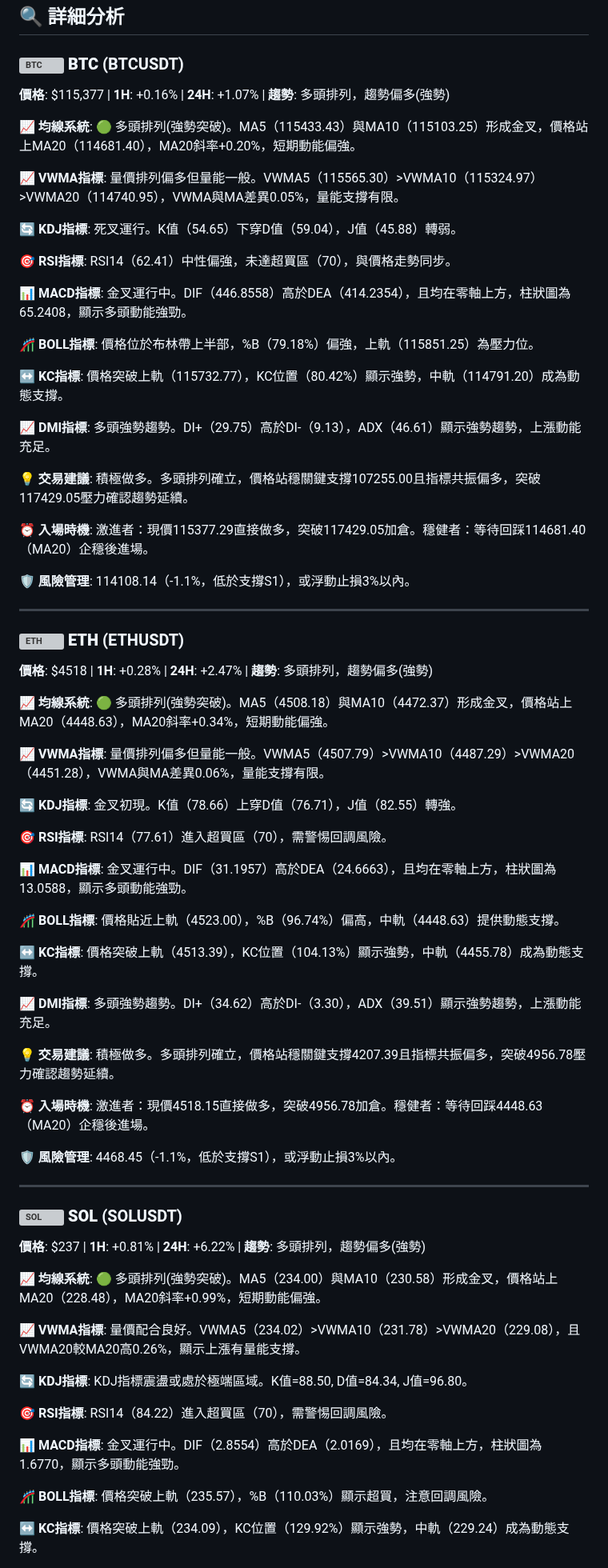
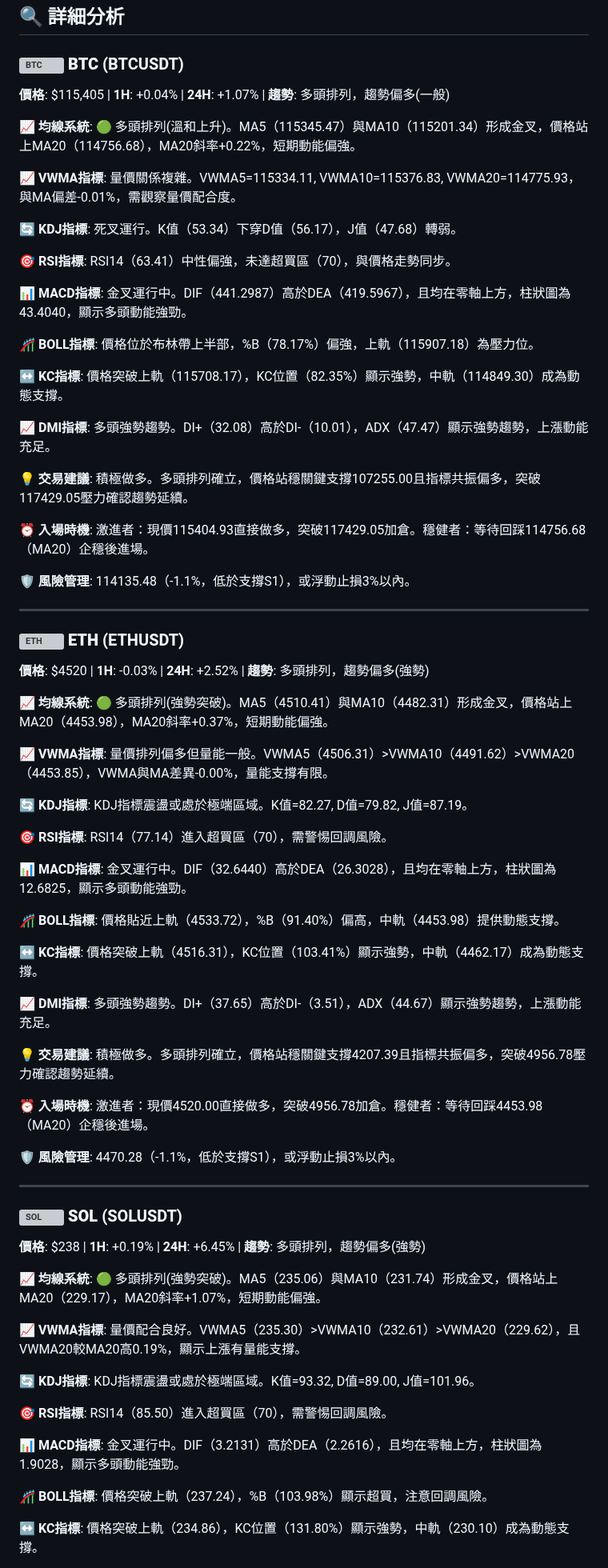
Before and after one commit to JacobHsu/py-binance-api, a Markdown page: README.md, the part around one of its changes. Shown at 80% size. Drawn GitHub-style; grey boxes are pictures that could not be loaded.

```diff
--- a/README.md
+++ b/README.md
@@ -23,75 +23,75 @@
 
 ### <img src="https://s3-symbol-logo.tradingview.com/crypto/XTVCBTC--big.svg" width="16" height="16" alt="BTC"> **BTC** (BTCUSDT)
 
-**價格**: $115,377 | **1H**: +0.16% | **24H**: +1.07% | **趨勢**: 多頭排列，趨勢偏多(強勢)
+**價格**: $115,405 | **1H**: +0.04% | **24H**: +1.07% | **趨勢**: 多頭排列，趨勢偏多(一般)
 
-**📈 均線系統**: 🟢 多頭排列(強勢突破)。MA5（115433.43）與MA10（115103.25）形成金叉，價格站上MA20（114681.40），MA20斜率+0.20%，短期動能偏強。
+**📈 均線系統**: 🟢 多頭排列(溫和上升)。MA5（115345.47）與MA10（115201.34）形成金叉，價格站上MA20（114756.68），MA20斜率+0.22%，短期動能偏強。
 
-**📈 VWMA指標**: 量價排列偏多但量能一般。VWMA5（115565.30）>VWMA10（115324.97）>VWMA20（114740.95），VWMA與MA差異0.05%，量能支撐有限。
+**📈 VWMA指標**: 量價關係複雜。VWMA5=115334.11, VWMA10=115376.83, VWMA20=114775.93，與MA偏差-0.01%，需觀察量價配合度。
 
-**🔄 KDJ指標**: 死叉運行。K值（54.65）下穿D值（59.04），J值（45.88）轉弱。
+**🔄 KDJ指標**: 死叉運行。K值（53.34）下穿D值（56.17），J值（47.68）轉弱。
 
-**🎯 RSI指標**: RSI14（62.41）中性偏強，未達超買區（70），與價格走勢同步。
+**🎯 RSI指標**: RSI14（63.41）中性偏強，未達超買區（70），與價格走勢同步。
 
-**📊 MACD指標**: 金叉運行中。DIF（446.8558）高於DEA（414.2354），且均在零軸上方，柱狀圖為65.2408，顯示多頭動能強勁。
+**📊 MACD指標**: 金叉運行中。DIF（441.2987）高於DEA（419.5967），且均在零軸上方，柱狀圖為43.4040，顯示多頭動能強勁。
 
-**🎢 BOLL指標**: 價格位於布林帶上半部，%B（79.18%）偏強，上軌（115851.25）為壓力位。
+**🎢 BOLL指標**: 價格位於布林帶上半部，%B（78.17%）偏強，上軌（115907.18）為壓力位。
 
-**↔️ KC指標**: 價格突破上軌（115732.77），KC位置（80.42%）顯示強勢，中軌（114791.20）成為動態支撐。
+**↔️ KC指標**: 價格突破上軌（115708.17），KC位置（82.35%）顯示強勢，中軌（114849.30）成為動態支撐。
 
-**📈 DMI指標**: 多頭強勢趨勢。DI+（29.75）高於DI-（9.13），ADX（46.61）顯示強勢趨勢，上漲動能充足。
+**📈 DMI指標**: 多頭強勢趨勢。DI+（32.08）高於DI-（10.01），ADX（47.47）顯示強勢趨勢，上漲動能充足。
 
 **💡 交易建議**: 積極做多。多頭排列確立，價格站穩關鍵支撐107255.00且指標共振偏多，突破117429.05壓力確認趨勢延續。
 
-**⏰ 入場時機**: 激進者：現價115377.29直接做多，突破117429.05加倉。穩健者：等待回踩114681.40（MA20）企穩後進場。
+**⏰ 入場時機**: 激進者：現價115404.93直接做多，突破117429.05加倉。穩健者：等待回踩114756.68（MA20）企穩後進場。
 
-**🛡️ 風險管理**: 114108.14（-1.1%，低於支撐S1），或浮動止損3%以內。
+**🛡️ 風險管理**: 114135.48（-1.1%，低於支撐S1），或浮動止損3%以內。
 
 ---
 
 ### <img src="https://s3-symbol-logo.tradingview.com/crypto/XTVCETH--big.svg" width="16" height="16" alt="ETH"> **ETH** (ETHUSDT)
 
-**價格**: $4518 | **1H**: +0.28% | **24H**: +2.47% | **趨勢**: 多頭排列，趨勢偏多(強勢)
+**價格**: $4520 | **1H**: -0.03% | **24H**: +2.52% | **趨勢**: 多頭排列，趨勢偏多(強勢)
 
-**📈 均線系統**: 🟢 多頭排列(強勢突破)。MA5（4508.18）與MA10（4472.37）形成金叉，價格站上MA20（4448.63），MA20斜率+0.34%，短期動能偏強。
+**📈 均線系統**: 🟢 多頭排列(強勢突破)。MA5（4510.41）與MA10（4482.31）形成金叉，價格站上MA20（4453.98），MA20斜率+0.37%，短期動能偏強。
 
-**📈 VWMA指標**: 量價排列偏多但量能一般。VWMA5（4507.79）>VWMA10（4487.29）>VWMA20（4451.28），VWMA與MA差異0.06%，量能支撐有限。
+**📈 VWMA指標**: 量價排列偏多但量能一般。VWMA5（4506.31）>VWMA10（4491.62）>VWMA20（4453.85），VWMA與MA差異-0.00%，量能支撐有限。
 
-**🔄 KDJ指標**: 金叉初現。K值（78.66）上穿D值（76.71），J值（82.55）轉強。
+**🔄 KDJ指標**: KDJ指標震盪或處於極端區域。K值=82.27, D值=79.82, J值=87.19。
 
-**🎯 RSI指標**: RSI14（77.61）進入超買區（70），需警惕回調風險。
+**🎯 RSI指標**: RSI14（77.14）進入超買區（70），需警惕回調風險。
 
-**📊 MACD指標**: 金叉運行中。DIF（31.1957）高於DEA（24.6663），且均在零軸上方，柱狀圖為13.0588，顯示多頭動能強勁。
+**📊 MACD指標**: 金叉運行中。DIF（32.6440）高於DEA（26.3028），且均在零軸上方，柱狀圖為12.6825，顯示多頭動能強勁。
 
-**🎢 BOLL指標**: 價格貼近上軌（4523.00），%B（96.74%）偏高，中軌（4448.63）提供動態支撐。
+**🎢 BOLL指標**: 價格貼近上軌（4533.72），%B（91.40%）偏高，中軌（4453.98）提供動態支撐。
 
-**↔️ KC指標**: 價格突破上軌（4513.39），KC位置（104.13%）顯示強勢，中軌（4455.78）成為動態支撐。
+**↔️ KC指標**: 價格突破上軌（4516.31），KC位置（103.41%）顯示強勢，中軌（4462.17）成為動態支撐。
 
-**📈 DMI指標**: 多頭強勢趨勢。DI+（34.62）高於DI-（3.30），ADX（39.51）顯示強勢趨勢，上漲動能充足。
+**📈 DMI指標**: 多頭強勢趨勢。DI+（37.65）高於DI-（3.51），ADX（44.67）顯示強勢趨勢，上漲動能充足。
 
 **💡 交易建議**: 積極做多。多頭排列確立，價格站穩關鍵支撐4207.39且指標共振偏多，突破4956.78壓力確認趨勢延續。
 
-**⏰ 入場時機**: 激進者：現價4518.15直接做多，突破4956.78加倉。穩健者：等待回踩4448.63（MA20）企穩後進場。
+**⏰ 入場時機**: 激進者：現價4520.00直接做多，突破4956.78加倉。穩健者：等待回踩4453.98（MA20）企穩後進場。
 
-**🛡️ 風險管理**: 4468.45（-1.1%，低於支撐S1），或浮動止損3%以內。
+**🛡️ 風險管理**: 4470.28（-1.1%，低於支撐S1），或浮動止損3%以內。
 
 ---
 
 ### <img src="https://s3-symbol-logo.tradingview.com/crypto/XTVCSOL--big.svg" width="16" height="16" alt="SOL"> **SOL** (SOLUSDT)
 
-**價格**: $237 | **1H**: +0.81% | **24H**: +6.22% | **趨勢**: 多頭排列，趨勢偏多(強勢)
+**價格**: $238 | **1H**: +0.19% | **24H**: +6.45% | **趨勢**: 多頭排列，趨勢偏多(強勢)
 
-**📈 均線系統**: 🟢 多頭排列(強勢突破)。MA5（234.00）與MA10（230.58）形成金叉，價格站上MA20（228.48），MA20斜率+0.99%，短期動能偏強。
+**📈 均線系統**: 🟢 多頭排列(強勢突破)。MA5（235.06）與MA10（231.74）形成金叉，價格站上MA20（229.17），MA20斜率+1.07%，短期動能偏強。
 
-**📈 VWMA指標**: 量價配合良好。VWMA5（234.02）>VWMA10（231.78）>VWMA20（229.08），且VWMA20較MA20高0.26%，顯示上漲有量能支撐。
+**📈 VWMA指標**: 量價配合良好。VWMA5（235.30）>VWMA10（232.61）>VWMA20（229.62），且VWMA20較MA20高0.19%，顯示上漲有量能支撐。
 
-**🔄 KDJ指標**: KDJ指標震盪或處於極端區域。K值=88.50, D值=84.34, J值=96.80。
+**🔄 KDJ指標**: KDJ指標震盪或處於極端區域。K值=93.32, D值=89.00, J值=101.96。
 
-**🎯 RSI指標**: RSI14（84.22）進入超買區（70），需警惕回調風險。
+**🎯 RSI指標**: RSI14（85.50）進入超買區（70），需警惕回調風險。
 
-**📊 MACD指標**: 金叉運行中。DIF（2.8554）高於DEA（2.0169），且均在零軸上方，柱狀圖為1.6770，顯示多頭動能強勁。
+**📊 MACD指標**: 金叉運行中。DIF（3.2131）高於DEA（2.2616），且均在零軸上方，柱狀圖為1.9028，顯示多頭動能強勁。
 
-**🎢 BOLL指標**: 價格突破上軌（235.57），%B（110.03%）顯示超買，注意回調風險。
+**🎢 BOLL指標**: 價格突破上軌（237.24），%B（103.98%）顯示超買，注意回調風險。
 
-**↔️ KC指標**: 價格突破上軌（234.09），KC位置（129.92%）顯示強勢，中軌（229.24）成為動態支撐。
+**↔️ KC指標**: 價格突破上軌（234.86），KC位置（131.80%）顯示強勢，中軌（230.10）成為動態支撐。
 
```
Also changed, not shown: other parts of README.md (+49 -49 lines).
